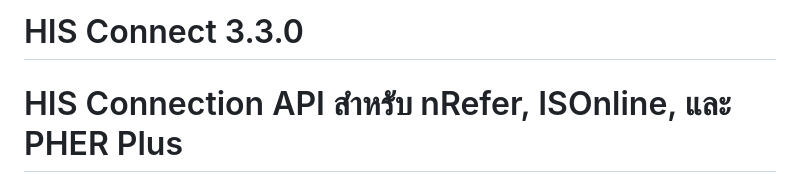
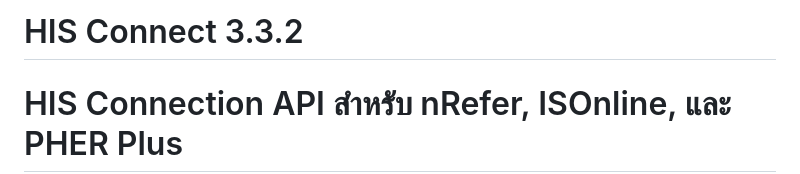
Before and after one commit to superpck/his-connect, a Markdown page: README.md, the part around the change. Rendered like a GitHub page.

```diff
--- a/README.md
+++ b/README.md
@@ -1,4 +1,4 @@
-# HIS Connect 3.3.0
+# HIS Connect 3.3.2
 # HIS Connection API สำหรับ nRefer, ISOnline, และ PHER Plus
 
 ## การติดตั้ง
```
